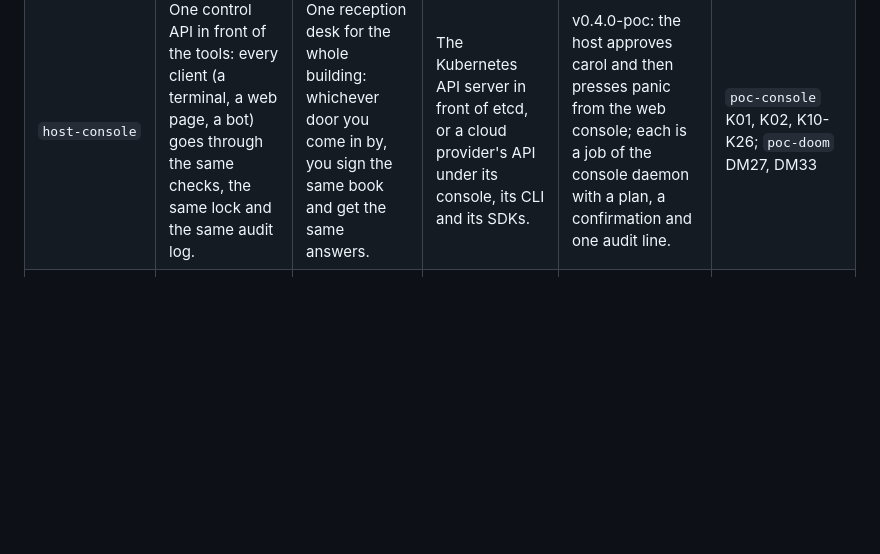
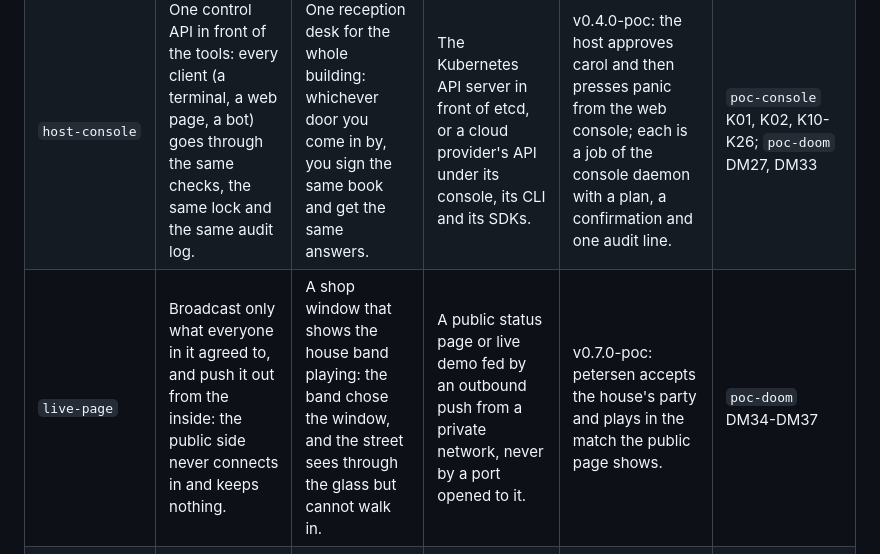
Before and after one commit to villadalmine/k8s-lan-party, a Markdown page: docs/LEARN.md, the part around one of its changes. Rendered like a GitHub page; blank space fills up the shorter version.

```diff
--- a/docs/LEARN.md
+++ b/docs/LEARN.md
@@ -41,6 +41,7 @@ The last column is not decoration: `make regression` runs those steps in a fixed
 | `admission-manual` | Admission control for a limited pool: people request, the host approves within a quota, leases end, the next in line enters. | A venue with a fixed number of seats, a door person and a waiting list. | Scarce shared capacity such as GPU nodes or partner access, handed out in turn. | The host approves one request at a time; when the lease ends, the next one enters (poc-admission). | `poc-admission` A01-A08, A10, A14, A19-A29, A31 |
 | `admission-auto` | Automated admission with leases: a rule approves and the access expires by itself, so nobody keeps standing access. | A locker with a timer: you get a key, and it stops working when the hour is over. | Edge nodes, partners and ephemeral CI runners that get access just in time and lose it with no one to remember. | v0.2.0-poc: a stranger asks on the page, is approved in 55 s and is expelled at the end of its 1 h lease. | `poc-admission-auto` AA01-AA12, AA14, AA16-AA19, AA21-AA22, AA25-AA37 |
 | `host-console` | One control API in front of the tools: every client (a terminal, a web page, a bot) goes through the same checks, the same lock and the same audit log. | One reception desk for the whole building: whichever door you come in by, you sign the same book and get the same answers. | The Kubernetes API server in front of etcd, or a cloud provider's API under its console, its CLI and its SDKs. | v0.4.0-poc: the host approves carol and then presses panic from the web console; each is a job of the console daemon with a plan, a confirmation and one audit line. | `poc-console` K01, K02, K10-K26; `poc-doom` DM27, DM33 |
+| `live-page` | Broadcast only what everyone in it agreed to, and push it out from the inside: the public side never connects in and keeps nothing. | A shop window that shows the house band playing: the band chose the window, and the street sees through the glass but cannot walk in. | A public status page or live demo fed by an outbound push from a private network, never by a port opened to it. | v0.7.0-poc: petersen accepts the house's party and plays in the match the public page shows. | `poc-doom` DM34-DM37 |
 | `public-page` | A public front door that holds no credential: a visitor asks, waits and collects a sealed bundle from the host's own tick. | A reception desk that takes your name but has no keys; the envelope with the key comes from the back office. | Self-service onboarding for outside users or partners without giving the web tier any secret. | v0.2.0-poc and v0.2.1-poc: the request page and this What's new page, served by a server with no credential. | `poc-page` G01-G26, G09c, G25b |
 | `participants` | Join by signed pull request: the request is a reviewed change, the signature proves who made it, and delivery is encrypted. | You sign the guest book with your own pen, and the host sends the key sealed for you alone. | GitOps-style onboarding, where access is a signed and reviewed change in a repository. | poc-participants runs offline against a local test CA, then end to end (poc-participants-e2e). | `poc-participants` S00-S30; `poc-participants-e2e` E01-E11 |
 
```
Also changed, not shown: other parts of docs/LEARN.md (+1 -1 lines), docs/PUBLIC-PAGE.md (+6 -2 lines), docs/diagrams/features.png, 4 other files.
